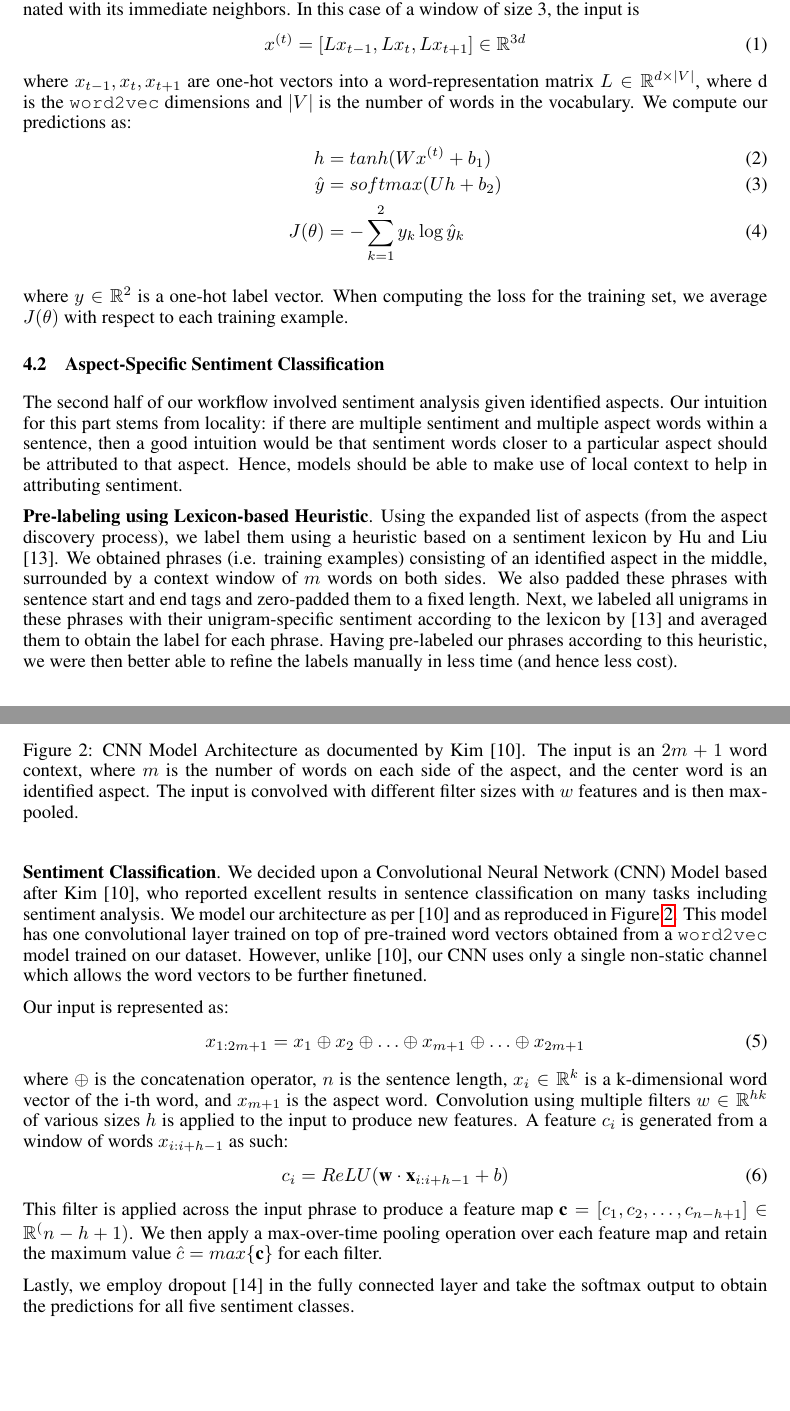
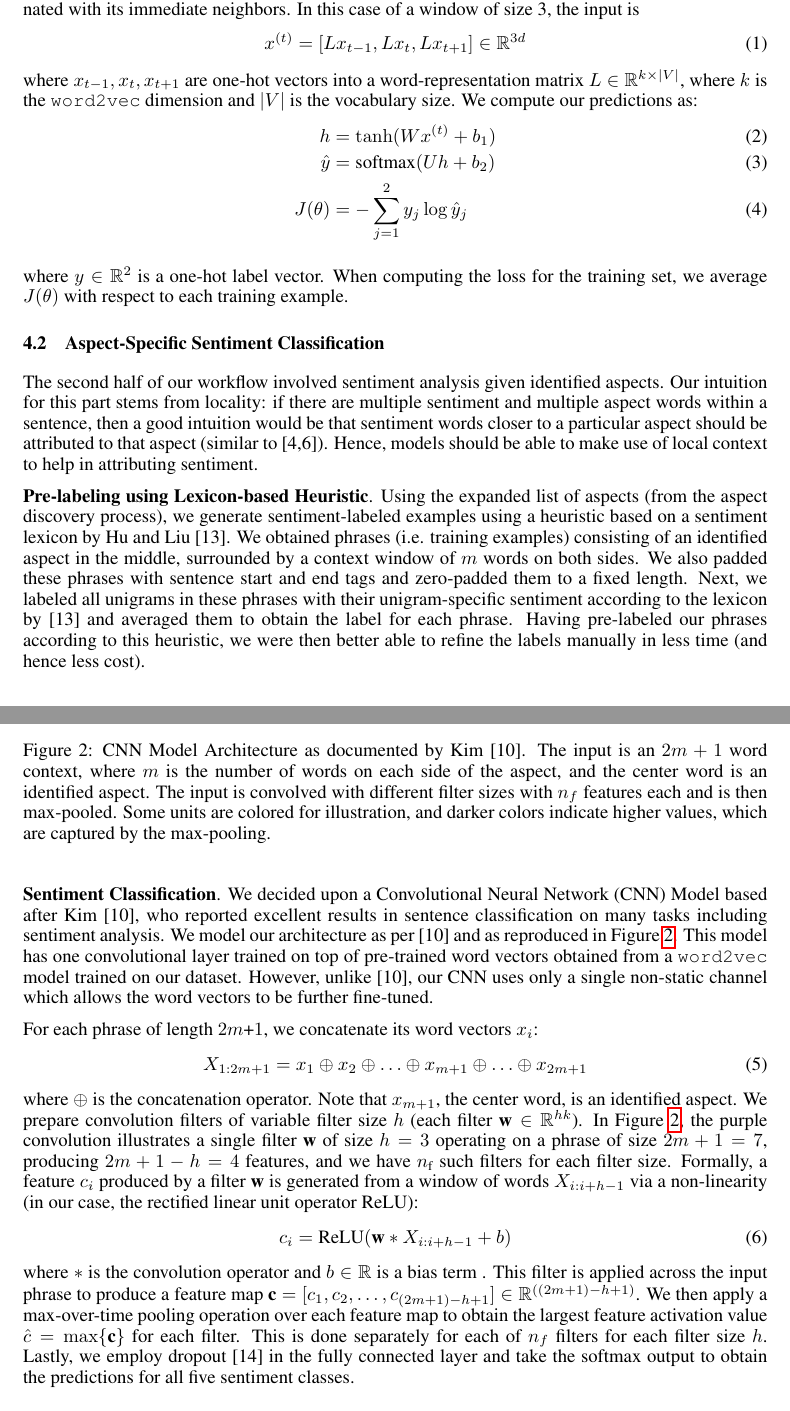
Before and after one commit to mlong14/CS224D-Project, a LaTeX paper (final_writeup/final.tex): two parts of pages 3 and 4 of 8, joined at a grey line, cut so that both start at the same text, the shorter picture padded with empty space. Compiled offline with pdfLaTeX.

Commit message:
final proofread, update figure

```diff
--- a/final_writeup/final.tex
+++ b/final_writeup/final.tex
@@ -108,20 +108,20 @@ This model is a 2-layer neural network where the input is a window consisting of
 \begin{align}
 x^{(t)} = [ L x_{t-1}, L x_t, L x_{t+1} ] \in \mathbb{R}^{3d}
 \end{align}
-where $x_{t-1}, x_t, x_{t+1}$ are one-hot vectors into a word-representation matrix $L \in \mathbb{R}^{d \times \vert V \vert}$, where d is the \texttt{word2vec} dimensions and $\vert V \vert$ is the number of words in the vocabulary. We compute our predictions as:
+where $x_{t-1}, x_t, x_{t+1}$ are one-hot vectors into a word-representation matrix $L \in \mathbb{R}^{k \times \vert V \vert}$, where $k$ is the \texttt{word2vec} dimension and $\vert V \vert$ is the vocabulary size. We compute our predictions as:
 \begin{align}
-h &= tanh(W x^{(t)} + b_1)\\
-\hat{y} &= softmax (Uh + b_2)\\
-J(\theta) &= -\sum_{k=1}^{2} y_k \log \hat{y}_k
+h &= \tanh(W x^{(t)} + b_1)\\
+\hat{y} &= \text{softmax} (Uh + b_2)\\
+J(\theta) &= -\sum_{j=1}^{2} y_j \log \hat{y}_j
 \end{align}
 
 where $y \in \mathbb{R}^2$ is a one-hot label vector. When computing the loss for the training set, we average $J(\theta)$ with respect to each training example.
 
 \subsection{Aspect-Specific Sentiment Classification}
-The second half of our workflow involved sentiment analysis given identified aspects. Our intuition for this part stems from locality: if there are multiple sentiment and multiple aspect words within a sentence, then a good intuition would be that sentiment words closer to a particular aspect should be attributed to that aspect. Hence, models should be able to make use of local context to help in attributing sentiment.
+The second half of our workflow involved sentiment analysis given identified aspects. Our intuition for this part stems from locality: if there are multiple sentiment and multiple aspect words within a sentence, then a good intuition would be that sentiment words closer to a particular aspect should be attributed to that aspect (similar to [4,6]). Hence, models should be able to make use of local context to help in attributing sentiment.
 
 \textbf{Pre-labeling using Lexicon-based Heuristic}.
-Using the expanded list of aspects (from the aspect discovery process), we label them using a heuristic based on a sentiment lexicon by Hu and Liu [13]. We obtained phrases (i.e. training examples) consisting of an identified aspect in the middle, surrounded by a context window of $m$ words on both sides. We also padded these phrases with sentence start and end tags and zero-padded them to a fixed length. Next, we labeled all unigrams in these phrases with their unigram-specific sentiment according to the lexicon by [13] and averaged them to obtain the label for each phrase. Having pre-labeled our phrases according to this heuristic, we were then better able to refine the labels manually in less time (and hence less cost).
+Using the expanded list of aspects (from the aspect discovery process), we generate sentiment-labeled examples using a heuristic based on a sentiment lexicon by Hu and Liu [13]. We obtained phrases (i.e. training examples) consisting of an identified aspect in the middle, surrounded by a context window of $m$ words on both sides. We also padded these phrases with sentence start and end tags and zero-padded them to a fixed length. Next, we labeled all unigrams in these phrases with their unigram-specific sentiment according to the lexicon by [13] and averaged them to obtain the label for each phrase. Having pre-labeled our phrases according to this heuristic, we were then better able to refine the labels manually in less time (and hence less cost).
 
 
 \begin{figure}[ht]
@@ -130,21 +130,19 @@ Using the expanded list of aspects (from the aspect discovery process), we label
 \end{center}
-\caption{CNN Model Architecture as documented by Kim [10]. The input is an $2m+1$ word context, where $m$ is the number of words on each side of the aspect, and the center word is an identified aspect. The input is convolved with different filter sizes with $w$ features and is then max-pooled.}
+\caption{CNN Model Architecture as documented by Kim [10]. The input is an $2m+1$ word context, where $m$ is the number of words on each side of the aspect, and the center word is an identified aspect. The input is convolved with different filter sizes with $n_f$ features each and is then max-pooled. Some units are colored for illustration, and darker colors indicate higher values, which are captured by the max-pooling.}
 \label{architecture}
 \end{figure}
 
-\textbf{Sentiment Classification}. We decided upon a Convolutional Neural Network (CNN) Model based after Kim [10], who reported excellent results in sentence classification on many tasks including sentiment analysis. We model our architecture as per [10] and as reproduced in Figure \ref{architecture}. This model has one convolutional layer trained on top of pre-trained word vectors obtained from a \texttt{word2vec} model trained on our dataset. However, unlike [10], our CNN uses only a single non-static channel which allows the word vectors to be further finetuned.
+\textbf{Sentiment Classification}. We decided upon a Convolutional Neural Network (CNN) Model based after Kim [10], who reported excellent results in sentence classification on many tasks including sentiment analysis. We model our architecture as per [10] and as reproduced in Figure \ref{architecture}. This model has one convolutional layer trained on top of pre-trained word vectors obtained from a \texttt{word2vec} model trained on our dataset. However, unlike [10], our CNN uses only a single non-static channel which allows the word vectors to be further fine-tuned.
 
-Our input is represented as:
+For each phrase of length $2m$+$1$, we concatenate its word vectors $x_i$: % $X_{1:2m+1}$:
 \begin{align}
-	x_{1:2m+1} = x_1 \oplus x_2 \oplus \ldots \oplus x_{m+1} \oplus \ldots \oplus x_{2m+1}
+	X_{1:2m+1} = x_1 \oplus x_2 \oplus \ldots \oplus x_{m+1} \oplus \ldots \oplus x_{2m+1}
 \end{align}
-where $\oplus$ is the concatenation operator, $n$ is the sentence length, $x_i \in \mathbb{R}^k$ is a k-dimensional word vector of the i-th word, and $x_{m+1}$ is the aspect word. Convolution using multiple filters $w \in \mathbb{R}^{hk}$ of various sizes $h$ is applied to the input to produce new features. A feature $c_i$ is generated from a window of words $x_{i:i+h-1}$ as such:
+where $\oplus$ is the concatenation operator. Note that $x_{m+1}$, the center word, is an identified aspect. We prepare convolution filters of variable filter size $h$ (each filter $\textbf{w} \in \mathbb{R}^{hk}$). In Figure \ref{architecture}, the purple convolution illustrates a single filter \textbf{w} of size $h=3$ operating on a phrase of size $2m+1 = 7$, producing $2m+1 - h = 4$ features, and we have $n_\text{f}$ such filters for each filter size. Formally, a feature $c_i$ produced by a filter \textbf{w} is generated from a window of words $X_{i:i+h-1}$ via a non-linearity (in our case, the rectified linear unit operator ReLU):
 \begin{align}
-c_i = ReLU(\textbf{w} \cdot \textbf{x}_{i:i+h-1} + b)
+c_i = \text{ReLU}(\textbf{w} * X_{i:i+h-1} + b)
 \end{align}
-This filter is applied across the input phrase to produce a feature map $\textbf{c} = [c_1, c_2, \ldots, c_{n-h+1}] \in \mathbb{R}^(n-h+1)$. We then apply a max-over-time pooling operation over each feature map and retain the maximum value $\hat{c} = max \{\textbf{c}\}$ for each filter.
-
-Lastly, we employ dropout [14] in the fully connected layer and take the softmax output to obtain the predictions for all five sentiment classes.
+where $*$ is the convolution operator and $b \in \mathbb{R}$ is a bias term . This filter is applied across the input phrase to produce a feature map $\textbf{c} = [c_1, c_2, \ldots, c_{(2m+1)-h+1}] \in \mathbb{R}^{((2m+1)-h+1)}$. We then apply a max-over-time pooling operation over each feature map to obtain the largest feature activation value $\hat{c} = \max \{\textbf{c}\}$ for each filter. This is done separately for each of $n_f$ filters for each filter size $h$. Lastly, we employ dropout [14] in the fully connected layer and take the softmax output to obtain the predictions for all five sentiment classes.
 
 
 \section{Experimental Results}
```
Also changed, not shown: final_writeup/model_architecture2.png (added), final_writeup/productCloud.png, final_writeup/final.tex (26 more changed lines).
